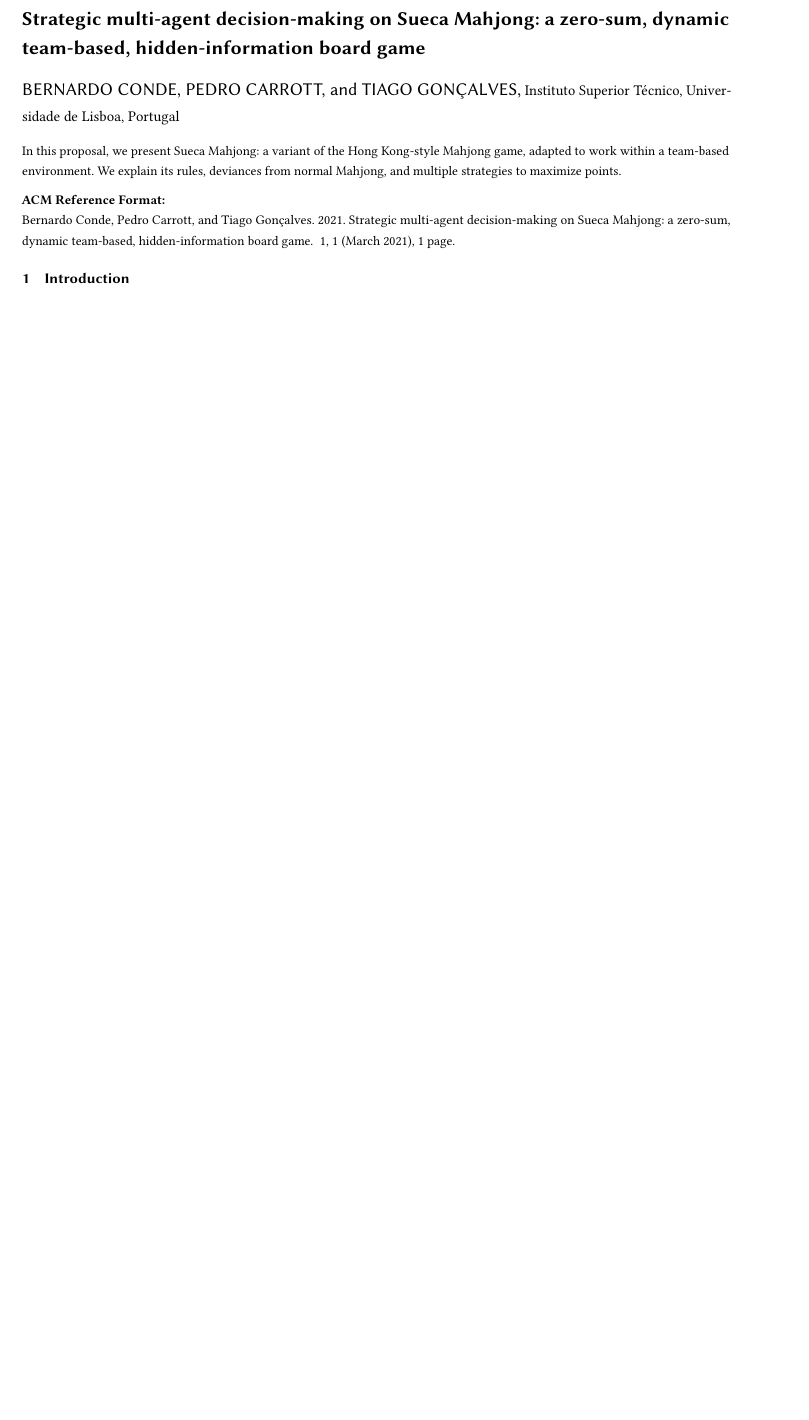
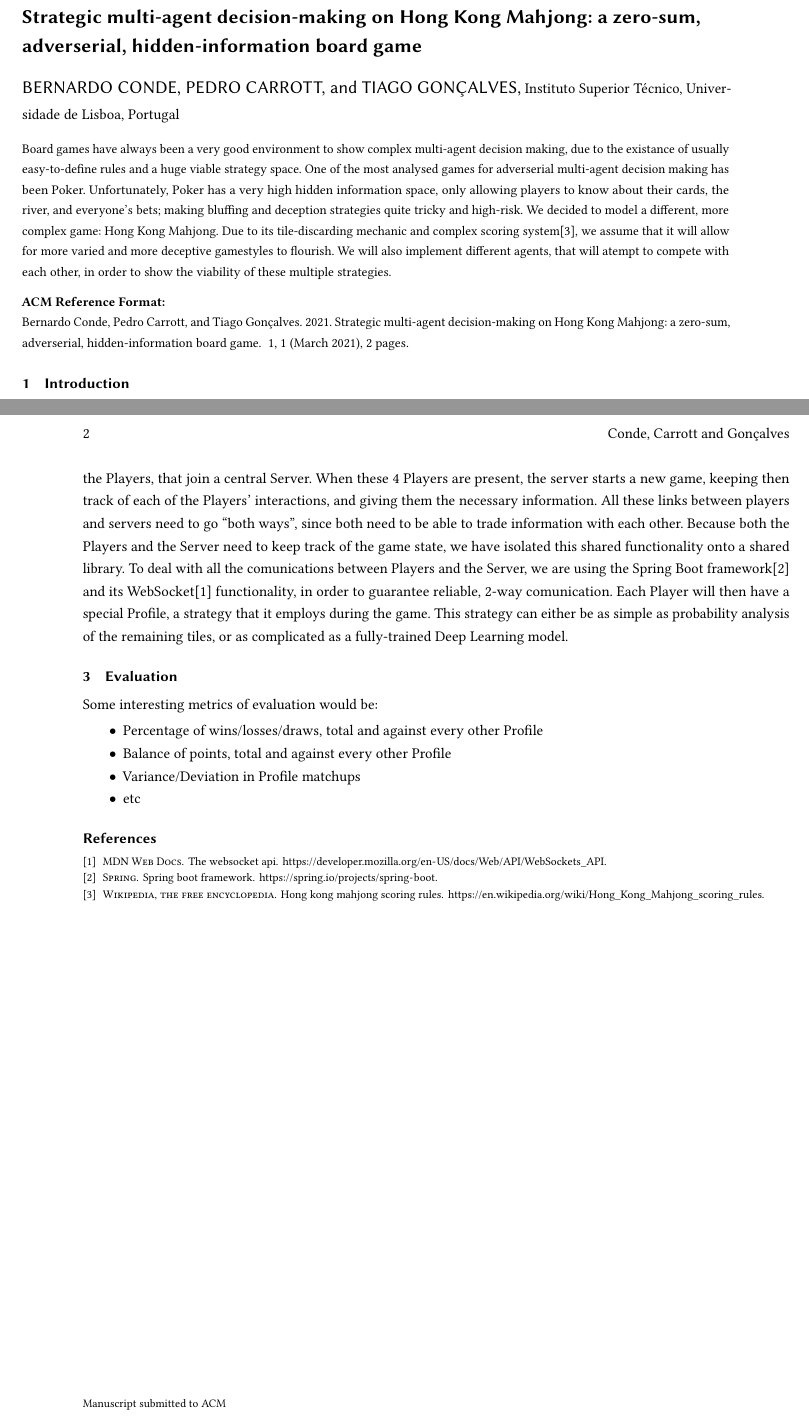
Before and after one commit to pcarrott/MahJava, a LaTeX paper (docs/proposal/proposal.tex): part of the page before the commit and two parts of pages 1 and 2 of 2 after it, the two joined at a grey line, cut so that both start at the same text, the shorter picture padded with empty space. Compiled offline with pdfLaTeX.

Commit message:
Written more of the report and added bibliography

```diff
--- a/docs/proposal/proposal.tex
+++ b/docs/proposal/proposal.tex
@@ -1,26 +1,24 @@
 %% The first command in your LaTeX source must be the \documentclass command.
 \documentclass{acmart}
 
-%%
 %% \BibTeX command to typeset BibTeX logo in the docs
 \AtBeginDocument{%
   \providecommand\BibTeX{{%
     \normalfont B\kern-0.5em{\scshape i\kern-0.25em b}\kern-0.8em\TeX}}}
-%%
-%% end of the preamble, start of the body of the document source.
 
 %% Need this to remove the awful DOI link in the reference
 \acmDOI{}
 
+%% Bibliography file
+\bibliographystyle{acm}
 
+%% end of the preamble, start of the body of the document source.
 \begin{document}
 
-%%
 %% The "title" command has an optional parameter,
 %% allowing the author to define a "short title" to be used in page headers.
-\title{Strategic multi-agent decision-making on Sueca Mahjong: a zero-sum, dynamic team-based, hidden-information board game}
+\title{Strategic multi-agent decision-making on Hong Kong Mahjong: a zero-sum, adverserial, hidden-information board game}
 
-%%
 %% The "author" command and its associated commands are used to define
 %% the authors and their affiliations.
 \author{Bernardo Conde}
@@ -37,13 +35,15 @@
 
 \renewcommand{\shortauthors}{Conde, Carrott and Gonçalves}
 
-%%
-%% The abstract is a short summary of the work to be presented in the
-%% article.
+%% The abstract is a short summary of the work to be presented in the article.
 \begin{abstract}
-  In this proposal, we present Sueca Mahjong: a variant of the Hong Kong-style
-  Mahjong game, adapted to work within a team-based environment. We explain its rules,
-  deviances from normal Mahjong, and multiple strategies to maximize points.
+  Board games have always been a very good environment to show complex multi-agent decision making, due to the existance of usually easy-to-define rules
+  and a huge viable strategy space. One of the most analysed games for adverserial multi-agent decision making has been Poker.
+  Unfortunately, Poker has a very high hidden information space, only allowing players to know about their cards, the river, and everyone's bets;
+  making bluffing and deception strategies quite tricky and high-risk.
+  We decided to model a different, more complex game: Hong Kong Mahjong. Due to its tile-discarding mechanic and complex scoring system\cite{hkmahjongrules},
+  we assume that it will allow for more varied and more deceptive gamestyles to flourish. We will also implement different agents, that will atempt to compete
+  with each other, in order to show the viability of these multiple strategies.
 \end{abstract}
 
 
@@ -60,6 +66,21 @@
+It follows a very simple Client-Server architecture: there are 4 clients, called the Players, that join a central Server. When these 4 Players are present,
+the server starts a new game, keeping then track of each of the Players' interactions, and giving them the necessary information. All these links between players and
+servers need to go ``both ways'', since both need to be able to trade information with each other. Because both the Players and the Server need to keep track of the
+game state, we have isolated this shared functionality onto a shared library.
+To deal with all the comunications between Players and the Server, we are using the Spring Boot framework\cite{springbootfw} and its WebSocket\cite{mdnwebsocket}
+functionality, in order to guarantee reliable, 2-way comunication.
+Each Player will then have a special Profile, a strategy that it employs during the game. This strategy can either be as simple as probability analysis of the remaining
+tiles, or as complicated as a fully-trained Deep Learning model.
 
 \section{Evaluation}
-TODO
+Some interesting metrics of evaluation would be:
+\begin{itemize}
+\item Percentage of wins/losses/draws, total and against every other Profile
+\item Balance of points, total and against every other Profile
+\item Variance/Deviation in Profile matchups
+\item etc
+\end{itemize}
 
+\bibliography{biblio}
 \end{document}
 \endinput
```
Also changed, not shown: docs/proposal/biblio.bib (added, +17 -0 lines), docs/README.md, docs/proposal/proposal.tex (16 more changed lines).
